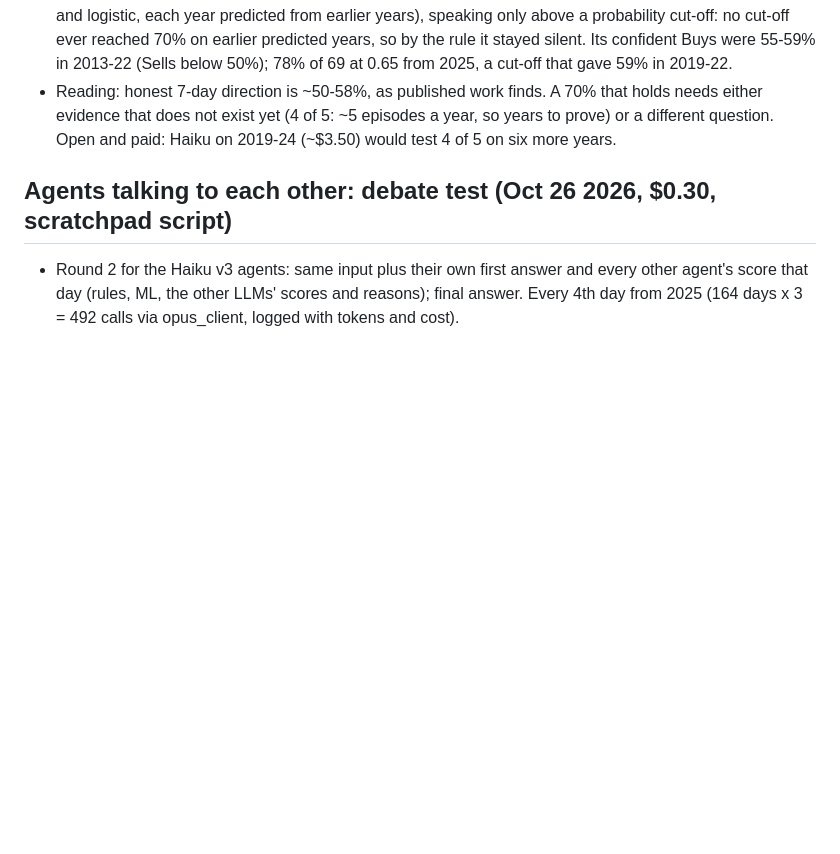
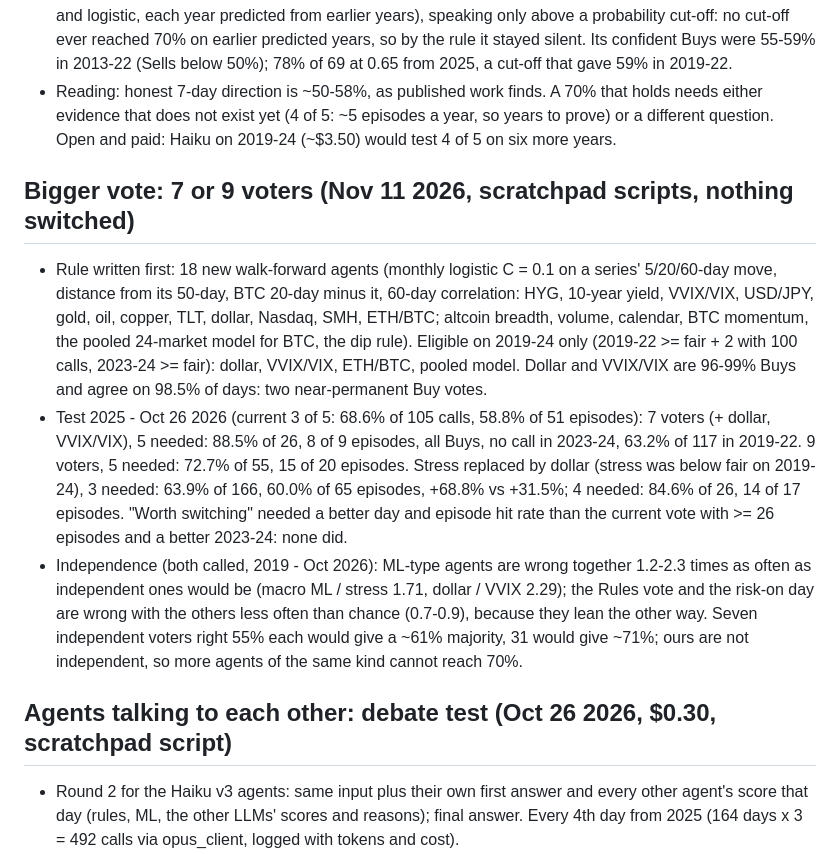
Before and after one commit to ayhamabualhaj/BTC_Advisor, a Markdown page: CLAUDE.md, the part around the change. Drawn GitHub-style; blank space fills up the shorter version.

Commit message:
CLAUDE.md: bigger vote (7 or 9 voters) tested with 18 new agents; nothing switched
Co-Authored-By: Claude <noreply@anthropic.com>

```diff
--- a/CLAUDE.md
+++ b/CLAUDE.md
@@ -494,6 +494,25 @@ day, only a rules agent (see "Risk-on day domain"). The system only advises; Ayh
   either evidence that does not exist yet (4 of 5: ~5 episodes a year, so years to prove) or a
   different question. Open and paid: Haiku on 2019-24 (~$3.50) would test 4 of 5 on six more years.
 
+## Bigger vote: 7 or 9 voters (Nov 11 2026, scratchpad scripts, nothing switched)
+- Rule written first: 18 new walk-forward agents (monthly logistic C = 0.1 on a series' 5/20/60-day
+  move, distance from its 50-day, BTC 20-day minus it, 60-day correlation: HYG, 10-year yield,
+  VVIX/VIX, USD/JPY, gold, oil, copper, TLT, dollar, Nasdaq, SMH, ETH/BTC; altcoin breadth, volume,
+  calendar, BTC momentum, the pooled 24-market model for BTC, the dip rule). Eligible on 2019-24
+  only (2019-22 >= fair + 2 with 100 calls, 2023-24 >= fair): dollar, VVIX/VIX, ETH/BTC, pooled
+  model. Dollar and VVIX/VIX are 96-99% Buys and agree on 98.5% of days: two near-permanent Buy votes.
+- Test 2025 - Oct 26 2026 (current 3 of 5: 68.6% of 105 calls, 58.8% of 51 episodes): 7 voters
+  (+ dollar, VVIX/VIX), 5 needed: 88.5% of 26, 8 of 9 episodes, all Buys, no call in 2023-24,
+  63.2% of 117 in 2019-22. 9 voters, 5 needed: 72.7% of 55, 15 of 20 episodes. Stress replaced
+  by dollar (stress was below fair on 2019-24), 3 needed: 63.9% of 166, 60.0% of 65 episodes,
+  +68.8% vs +31.5%; 4 needed: 84.6% of 26, 14 of 17 episodes. "Worth switching" needed a better day
+  and episode hit rate than the current vote with >= 26 episodes and a better 2023-24: none did.
+- Independence (both called, 2019 - Oct 2026): ML-type agents are wrong together 1.2-2.3 times as
+  often as independent ones would be (macro ML / stress 1.71, dollar / VVIX 2.29); the Rules vote
+  and the risk-on day are wrong with the others less often than chance (0.7-0.9), because they
+  lean the other way. Seven independent voters right 55% each would give a ~61% majority, 31 would
+  give ~71%; ours are not independent, so more agents of the same kind cannot reach 70%.
+
 ## Agents talking to each other: debate test (Oct 26 2026, $0.30, scratchpad script)
 - Round 2 for the Haiku v3 agents: same input plus their own first answer and every other
   agent's score that day (rules, ML, the other LLMs' scores and reasons); final answer. Every
```
